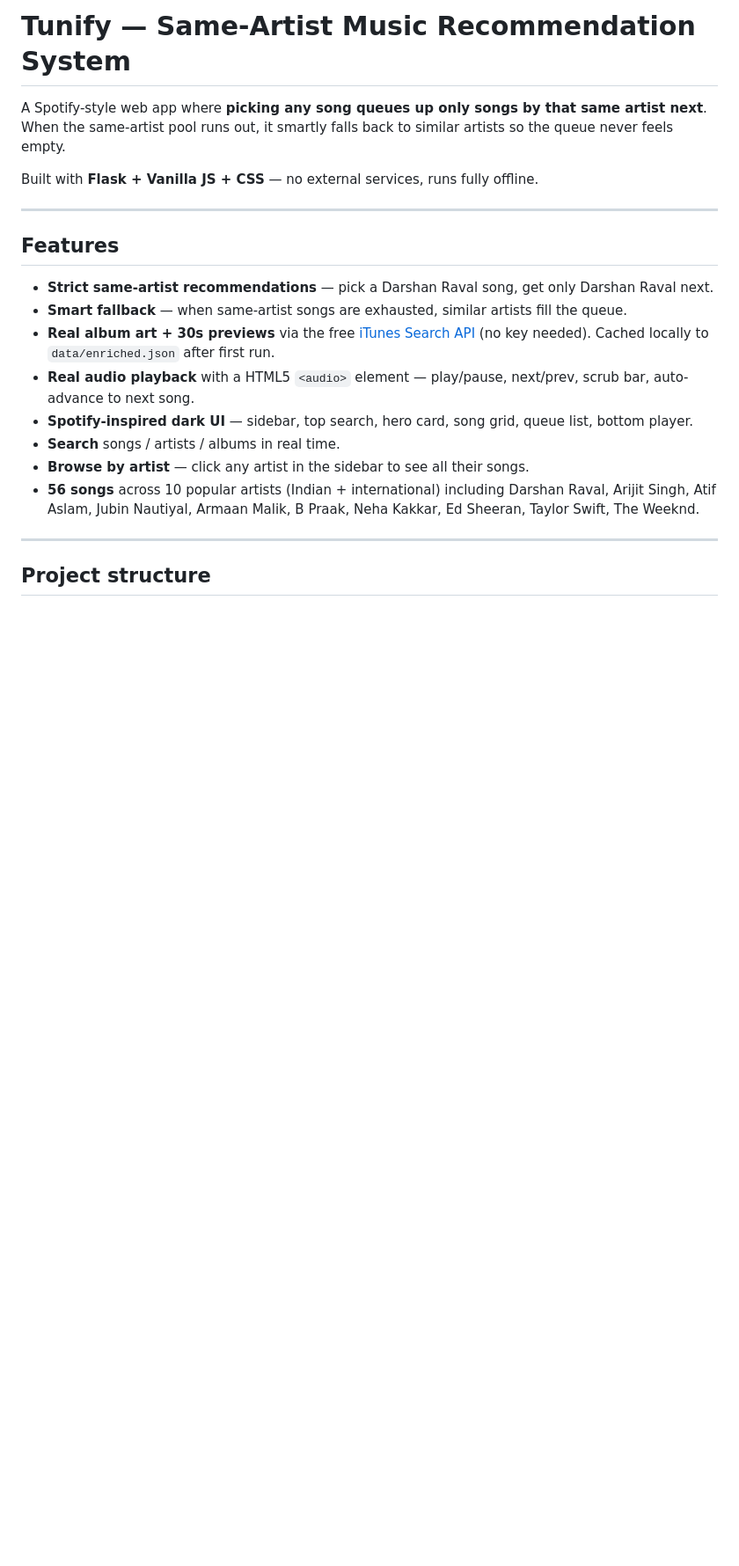
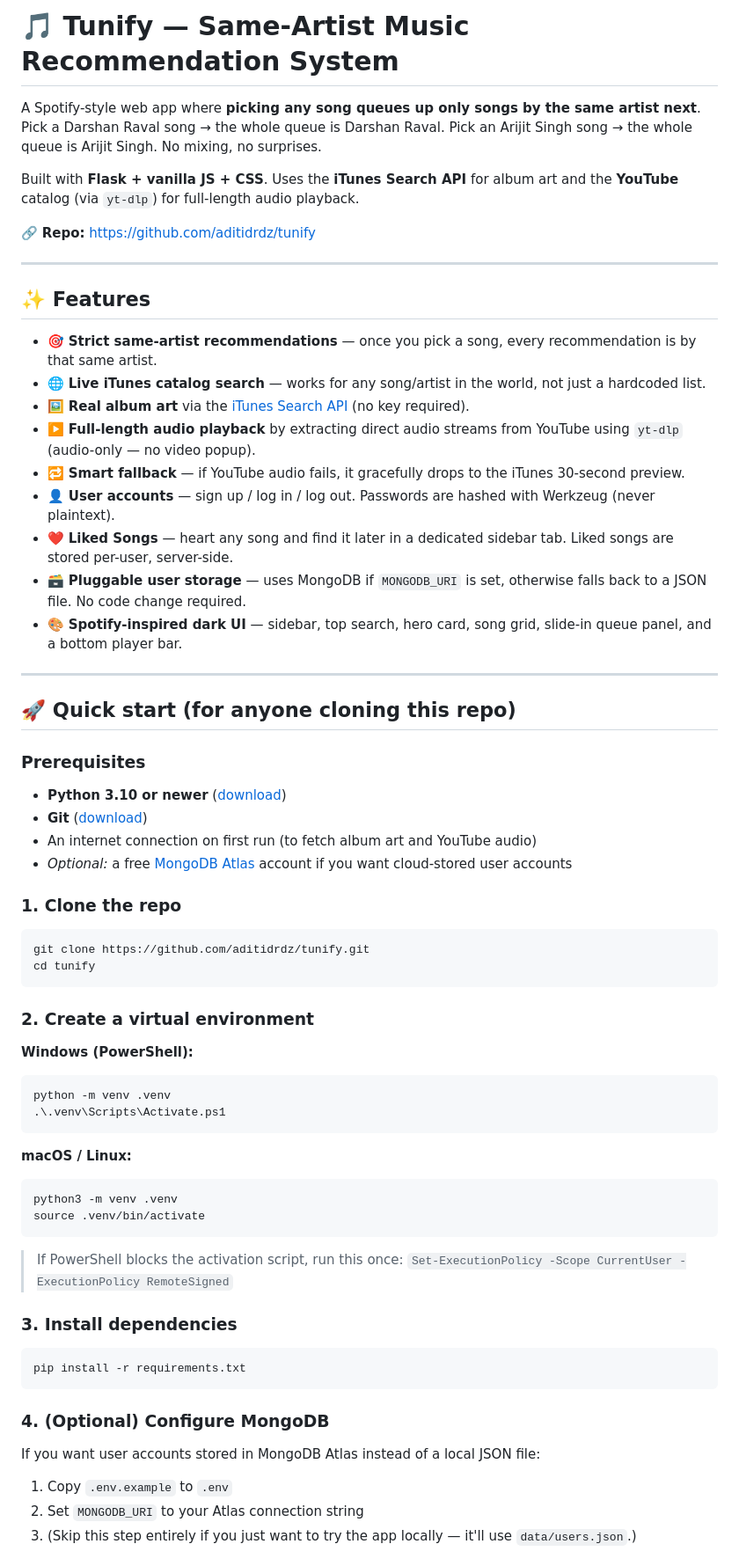
Before and after one commit to aditidrdz/tunify, a Markdown page: README.md, the part around one of its changes. Shown at 88% size. GitHub-like rendering; blank space fills up the shorter version.

````diff
--- a/README.md
+++ b/README.md
@@ -1,22 +1,67 @@
-# Tunify — Same-Artist Music Recommendation System
+# 🎵 Tunify — Same-Artist Music Recommendation System
 
-A Spotify-style web app where **picking any song queues up only songs by that same artist next**. When the same-artist pool runs out, it smartly falls back to similar artists so the queue never feels empty.
+A Spotify-style web app where **picking any song queues up only songs by the same artist next**. Pick a Darshan Raval song → the whole queue is Darshan Raval. Pick an Arijit Singh song → the whole queue is Arijit Singh. No mixing, no surprises.
 
-Built with **Flask + Vanilla JS + CSS** — no external services, runs fully offline.
+Built with **Flask + vanilla JS + CSS**. Uses the **iTunes Search API** for album art and the **YouTube** catalog (via `yt-dlp`) for full-length audio playback.
+
+🔗 **Repo:** https://github.com/aditidrdz/tunify
 
 ---
 
-## Features
+## ✨ Features
 
-- **Strict same-artist recommendations** — pick a Darshan Raval song, get only Darshan Raval next.
-- **Smart fallback** — when same-artist songs are exhausted, similar artists fill the queue.
-- **Real album art + 30s previews** via the free [iTunes Search API](https://developer.apple.com/library/archive/documentation/AudioVideo/Conceptual/iTuneSearchAPI/) (no key needed). Cached locally to `data/enriched.json` after first run.
-- **Real audio playback** with a HTML5 `<audio>` element — play/pause, next/prev, scrub bar, auto-advance to next song.
-- **Spotify-inspired dark UI** — sidebar, top search, hero card, song grid, queue list, bottom player.
-- **Search** songs / artists / albums in real time.
-- **Browse by artist** — click any artist in the sidebar to see all their songs.
-- **56 songs** across 10 popular artists (Indian + international) including Darshan Raval, Arijit Singh, Atif Aslam, Jubin Nautiyal, Armaan Malik, B Praak, Neha Kakkar, Ed Sheeran, Taylor Swift, The Weeknd.
+- 🎯 **Strict same-artist recommendations** — once you pick a song, every recommendation is by that same artist.
+- 🌐 **Live iTunes catalog search** — works for any song/artist in the world, not just a hardcoded list.
+- 🖼️ **Real album art** via the [iTunes Search API](https://developer.apple.com/library/archive/documentation/AudioVideo/Conceptual/iTuneSearchAPI/) (no key required).
+- ▶️ **Full-length audio playback** by extracting direct audio streams from YouTube using `yt-dlp` (audio-only — no video popup).
+- 🔁 **Smart fallback** — if YouTube audio fails, it gracefully drops to the iTunes 30-second preview.
+- 👤 **User accounts** — sign up / log in / log out. Passwords are hashed with Werkzeug (never plaintext).
+- ❤️ **Liked Songs** — heart any song and find it later in a dedicated sidebar tab. Liked songs are stored per-user, server-side.
+- 🗃️ **Pluggable user storage** — uses MongoDB if `MONGODB_URI` is set, otherwise falls back to a JSON file. No code change required.
+- 🎨 **Spotify-inspired dark UI** — sidebar, top search, hero card, song grid, slide-in queue panel, and a bottom player bar.
 
 ---
 
-## Project structure
+## 🚀 Quick start (for anyone cloning this repo)
+
+### Prerequisites
+- **Python 3.10 or newer** ([download](https://www.python.org/downloads/))
+- **Git** ([download](https://git-scm.com/downloads))
+- An internet connection on first run (to fetch album art and YouTube audio)
+- *Optional:* a free [MongoDB Atlas](https://www.mongodb.com/cloud/atlas/register) account if you want cloud-stored user accounts
+
+### 1. Clone the repo
+```bash
+git clone https://github.com/aditidrdz/tunify.git
+cd tunify
+```
+
+### 2. Create a virtual environment
+
+**Windows (PowerShell):**
+```powershell
+python -m venv .venv
+.\.venv\Scripts\Activate.ps1
+```
+
+**macOS / Linux:**
+```bash
+python3 -m venv .venv
+source .venv/bin/activate
+```
+
+> If PowerShell blocks the activation script, run this once:
+> `Set-ExecutionPolicy -Scope CurrentUser -ExecutionPolicy RemoteSigned`
+
+### 3. Install dependencies
+```bash
+pip install -r requirements.txt
+```
+
+### 4. (Optional) Configure MongoDB
+If you want user accounts stored in MongoDB Atlas instead of a local JSON file:
+
+1. Copy `.env.example` to `.env`
+2. Set `MONGODB_URI` to your Atlas connection string
+3. (Skip this step entirely if you just want to try the app locally — it'll use `data/users.json`.)
+
````
Also changed, not shown: other parts of README.md (+123 -68 lines).
